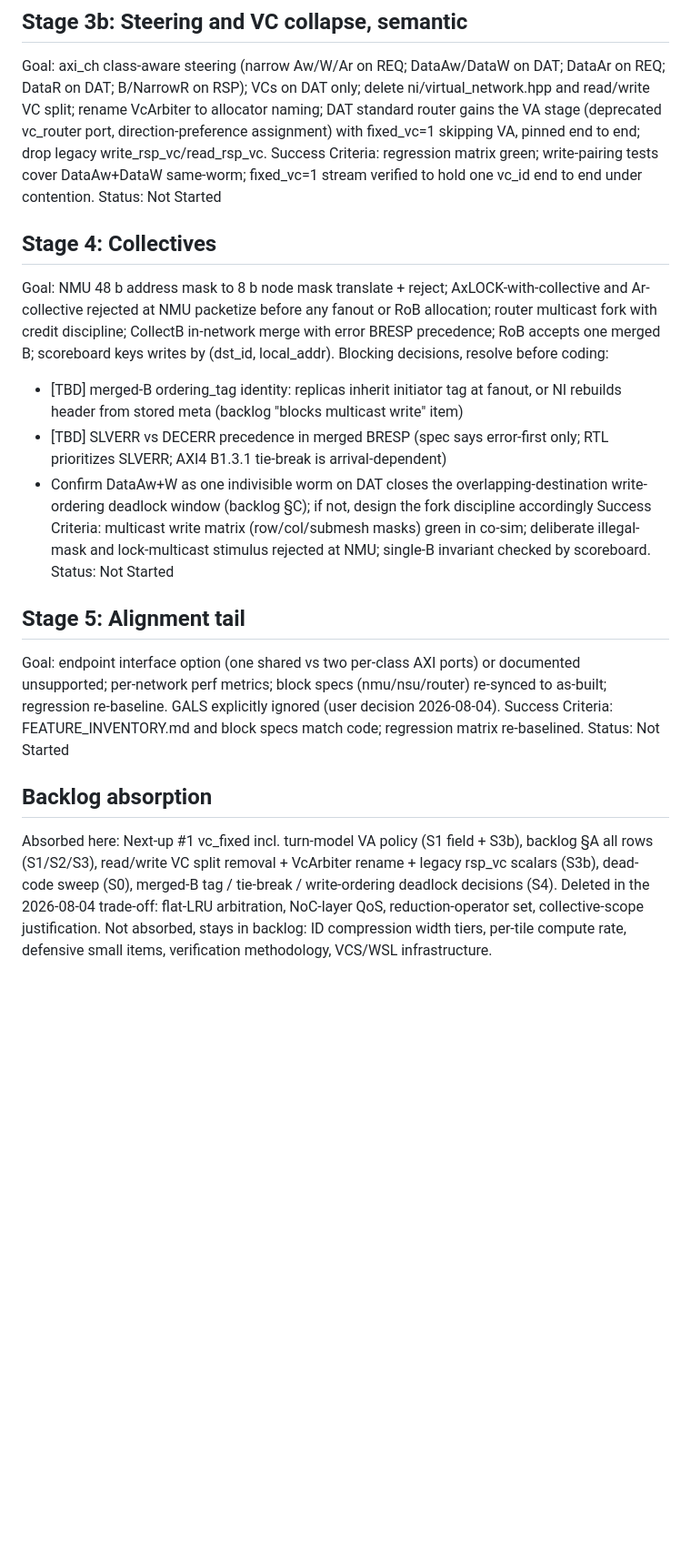
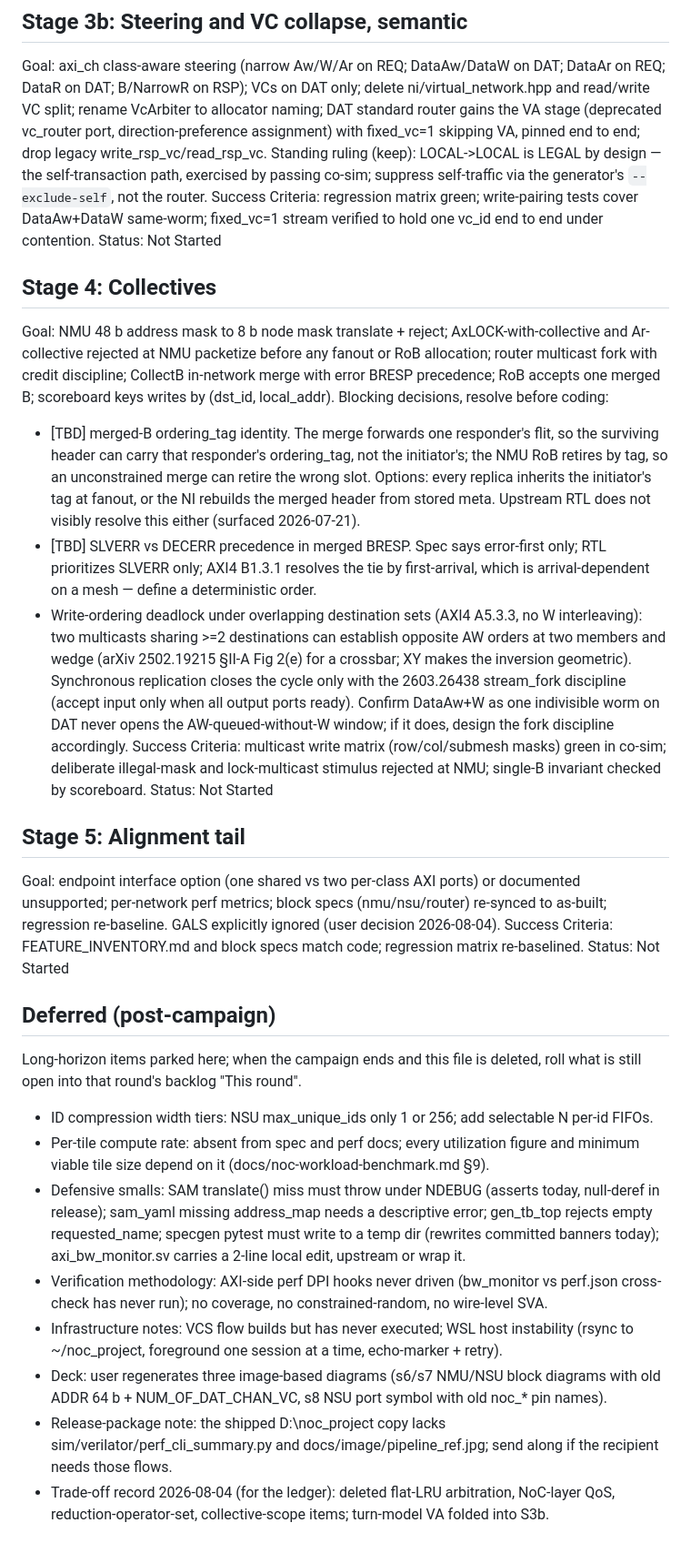
Before and after one commit to changlukas/noc_project, a Markdown page: IMPLEMENTATION_PLAN.md, the part around the change. Shown at 91% size. Drawn GitHub-style; blank space fills up the shorter version.

Commit message:
chore(plan): inline S4 decision context, absorb long-horizon backlog into deferred list
backlog.md contract narrowed to last-round/this-round rolling journal (gitignored,
not in this commit); everything longer-horizon now lives in the plan's Deferred
section, S4 decisions carry their own context instead of backlog references.

Co-Authored-By: Claude Fable 5 <noreply@anthropic.com>

```diff
--- a/IMPLEMENTATION_PLAN.md
+++ b/IMPLEMENTATION_PLAN.md
@@ -77,6 +77,8 @@ DataR on DAT; B/NarrowR on RSP); VCs on DAT only; delete ni/virtual_network.hpp
 VC split; rename VcArbiter to allocator naming; DAT standard router gains the VA stage
 (deprecated vc_router port, direction-preference assignment) with fixed_vc=1 skipping VA,
 pinned end to end; drop legacy write_rsp_vc/read_rsp_vc.
+Standing ruling (keep): LOCAL->LOCAL is LEGAL by design — the self-transaction path, exercised
+by passing co-sim; suppress self-traffic via the generator's `--exclude-self`, not the router.
 Success Criteria: regression matrix green; write-pairing tests cover DataAw+DataW same-worm;
 fixed_vc=1 stream verified to hold one vc_id end to end under contention.
 Status: Not Started
@@ -87,12 +89,21 @@ Ar-collective rejected at NMU packetize before any fanout or RoB allocation; rou
 fork with credit discipline; CollectB in-network merge with error BRESP precedence; RoB accepts
 one merged B; scoreboard keys writes by (dst_id, local_addr).
 Blocking decisions, resolve before coding:
-- [TBD] merged-B ordering_tag identity: replicas inherit initiator tag at fanout, or NI rebuilds
-  header from stored meta (backlog "blocks multicast write" item)
-- [TBD] SLVERR vs DECERR precedence in merged BRESP (spec says error-first only; RTL prioritizes
-  SLVERR; AXI4 B1.3.1 tie-break is arrival-dependent)
-- Confirm DataAw+W as one indivisible worm on DAT closes the overlapping-destination
-  write-ordering deadlock window (backlog §C); if not, design the fork discipline accordingly
+- [TBD] merged-B ordering_tag identity. The merge forwards one responder's flit, so the
+  surviving header can carry that responder's ordering_tag, not the initiator's; the NMU RoB
+  retires by tag, so an unconstrained merge can retire the wrong slot. Options: every replica
+  inherits the initiator's tag at fanout, or the NI rebuilds the merged header from stored meta.
+  Upstream RTL does not visibly resolve this either (surfaced 2026-07-21).
+- [TBD] SLVERR vs DECERR precedence in merged BRESP. Spec says error-first only; RTL prioritizes
+  SLVERR only; AXI4 B1.3.1 resolves the tie by first-arrival, which is arrival-dependent on a
+  mesh — define a deterministic order.
+- Write-ordering deadlock under overlapping destination sets (AXI4 A5.3.3, no W interleaving):
+  two multicasts sharing >=2 destinations can establish opposite AW orders at two members and
+  wedge (arXiv 2502.19215 §II-A Fig 2(e) for a crossbar; XY makes the inversion geometric).
+  Synchronous replication closes the cycle only with the 2603.26438 stream_fork discipline
+  (accept input only when all output ports ready). Confirm DataAw+W as one indivisible worm on
+  DAT never opens the AW-queued-without-W window; if it does, design the fork discipline
+  accordingly.
 Success Criteria: multicast write matrix (row/col/submesh masks) green in co-sim; deliberate
 illegal-mask and lock-multicast stimulus rejected at NMU; single-B invariant checked by
 scoreboard.
@@ -106,12 +117,25 @@ Success Criteria: FEATURE_INVENTORY.md and block specs match code; regression ma
 re-baselined.
 Status: Not Started
 
-## Backlog absorption
+## Deferred (post-campaign)
 
-Absorbed here: Next-up #1 vc_fixed incl. turn-model VA policy (S1 field + S3b), backlog §A all
-rows (S1/S2/S3), read/write VC split removal + VcArbiter rename + legacy rsp_vc scalars (S3b),
-dead-code sweep (S0), merged-B tag / tie-break / write-ordering deadlock decisions (S4).
-Deleted in the 2026-08-04 trade-off: flat-LRU arbitration, NoC-layer QoS, reduction-operator
-set, collective-scope justification.
-Not absorbed, stays in backlog: ID compression width tiers, per-tile compute rate, defensive
-small items, verification methodology, VCS/WSL infrastructure.
+Long-horizon items parked here; when the campaign ends and this file is deleted, roll what is
+still open into that round's backlog "This round".
+
+- ID compression width tiers: NSU max_unique_ids only 1 or 256; add selectable N per-id FIFOs.
+- Per-tile compute rate: absent from spec and perf docs; every utilization figure and minimum
+  viable tile size depend on it (docs/noc-workload-benchmark.md §9).
+- Defensive smalls: SAM translate() miss must throw under NDEBUG (asserts today, null-deref in
+  release); sam_yaml missing address_map needs a descriptive error; gen_tb_top rejects empty
+  requested_name; specgen pytest must write to a temp dir (rewrites committed banners today);
+  axi_bw_monitor.sv carries a 2-line local edit, upstream or wrap it.
+- Verification methodology: AXI-side perf DPI hooks never driven (bw_monitor vs perf.json
+  cross-check has never run); no coverage, no constrained-random, no wire-level SVA.
+- Infrastructure notes: VCS flow builds but has never executed; WSL host instability
+  (rsync to ~/noc_project, foreground one session at a time, echo-marker + retry).
+- Deck: user regenerates three image-based diagrams (s6/s7 NMU/NSU block diagrams with old
+  ADDR 64 b + NUM_OF_DAT_CHAN_VC, s8 NSU port symbol with old noc_* pin names).
+- Release-package note: the shipped D:\noc_project copy lacks sim/verilator/perf_cli_summary.py
+  and docs/image/pipeline_ref.jpg; send along if the recipient needs those flows.
+- Trade-off record 2026-08-04 (for the ledger): deleted flat-LRU arbitration, NoC-layer QoS,
+  reduction-operator-set, collective-scope items; turn-model VA folded into S3b.
```
